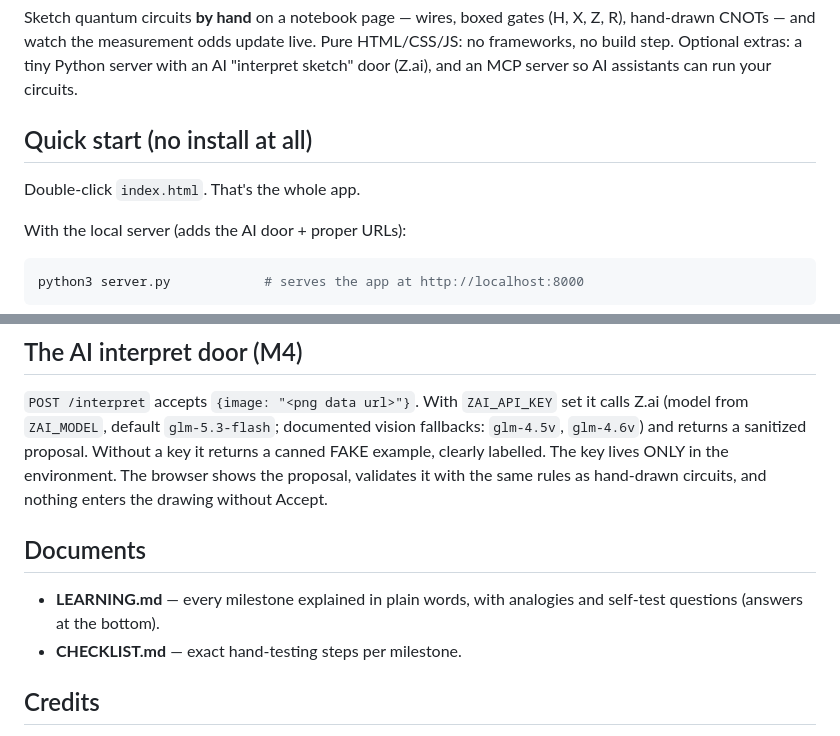
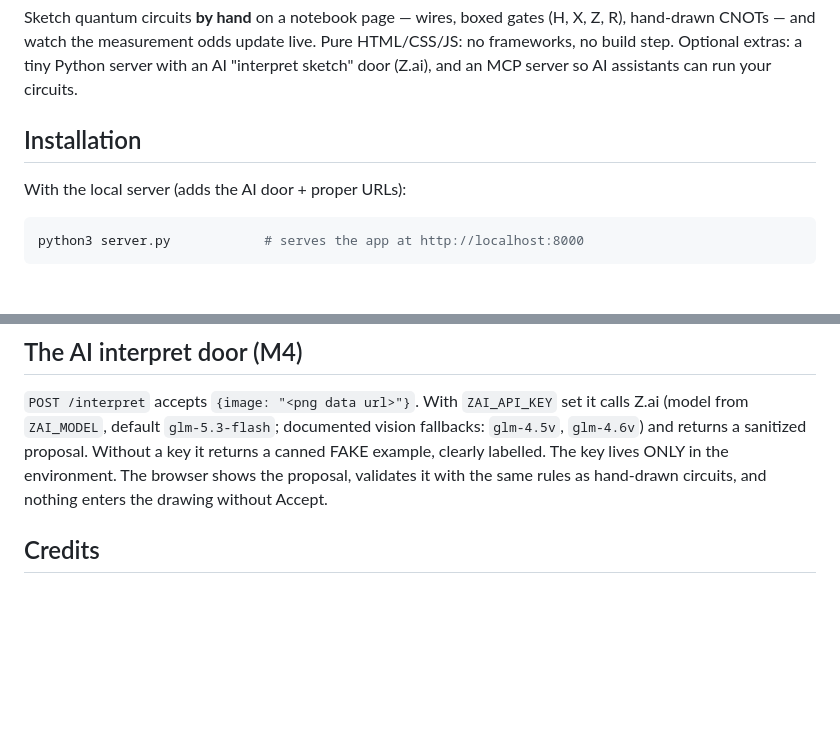
Before and after one commit to m1sh7777/Notebook-Q-mcp, a Markdown page: README.md, 2 parts joined by grey strips. Rendered like a GitHub page; blank space fills up the shorter version.

```diff
--- a/README.md
+++ b/README.md
@@ -6,9 +6,7 @@ update live. Pure HTML/CSS/JS: no frameworks, no build step. Optional
 extras: a tiny Python server with an AI "interpret sketch" door
 (Z.ai), and an MCP server so AI assistants can run your circuits.
 
-## Quick start (no install at all)
-
-Double-click `index.html`. That's the whole app.
+## Installation
 
 With the local server (adds the AI door + proper URLs):
 
@@ -97,11 +95,6 @@ FAKE example, clearly labelled. The key lives ONLY in the environment.
 The browser shows the proposal, validates it with the same rules as
 hand-drawn circuits, and nothing enters the drawing without Accept.
 
-## Documents
-
-- **LEARNING.md** — every milestone explained in plain words, with
-  analogies and self-test questions (answers at the bottom).
-- **CHECKLIST.md** — exact hand-testing steps per milestone.
 
 ## Credits
 
```
